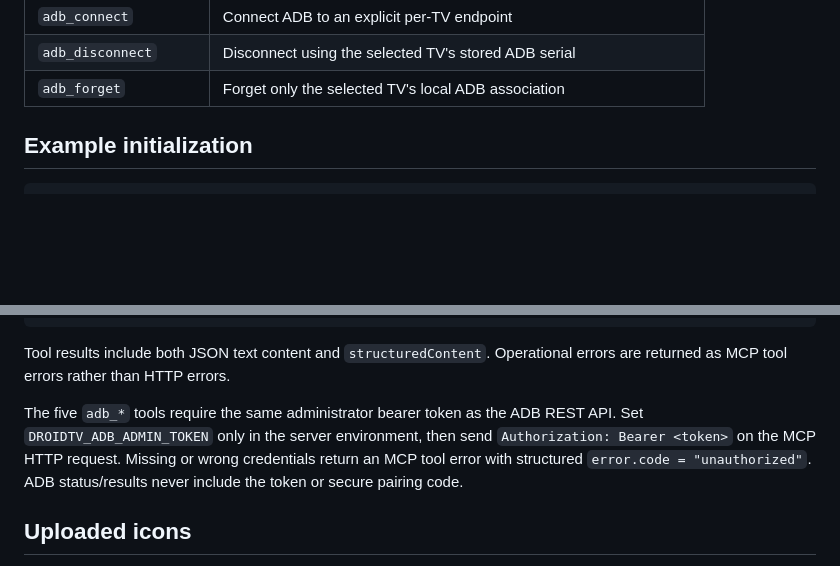
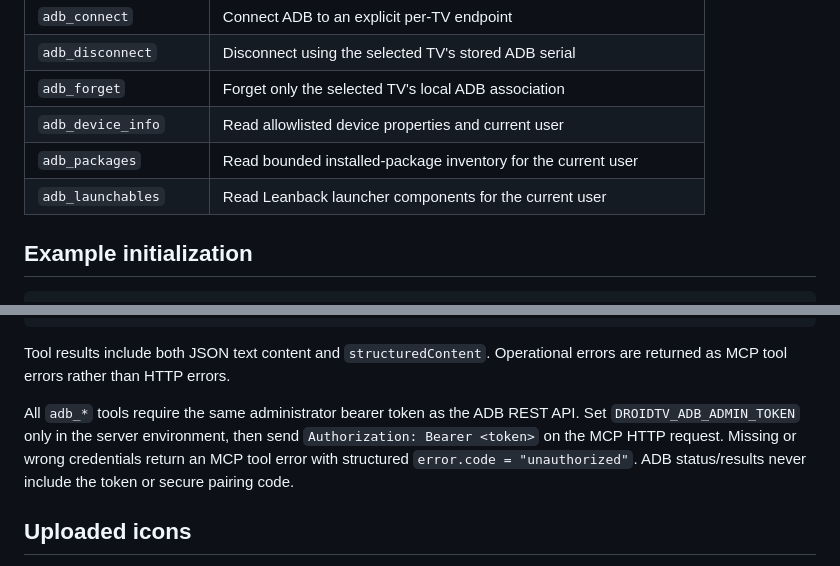
Before and after one commit to vm75/droidtv-remote, a Markdown page: MCP.md, 2 parts joined by grey strips. GitHub-like rendering; blank space fills up the shorter version.

Commit message:
Document ADB inventory MCP tools

```diff
--- a/MCP.md
+++ b/MCP.md
@@ -37,6 +37,9 @@ The endpoint is stateless. It accepts JSON-RPC requests over HTTP `POST`, MCP no
 | `adb_connect` | Connect ADB to an explicit per-TV endpoint |
 | `adb_disconnect` | Disconnect using the selected TV's stored ADB serial |
 | `adb_forget` | Forget only the selected TV's local ADB association |
+| `adb_device_info` | Read allowlisted device properties and current user |
+| `adb_packages` | Read bounded installed-package inventory for the current user |
+| `adb_launchables` | Read Leanback launcher components for the current user |
 
 ## Example initialization
 
@@ -72,7 +75,7 @@ The endpoint is stateless. It accepts JSON-RPC requests over HTTP `POST`, MCP no
 
 Tool results include both JSON text content and `structuredContent`. Operational errors are returned as MCP tool errors rather than HTTP errors.
 
-The five `adb_*` tools require the same administrator bearer token as the ADB REST API. Set `DROIDTV_ADB_ADMIN_TOKEN` only in the server environment, then send `Authorization: Bearer <token>` on the MCP HTTP request. Missing or wrong credentials return an MCP tool error with structured `error.code = "unauthorized"`. ADB status/results never include the token or secure pairing code.
+All `adb_*` tools require the same administrator bearer token as the ADB REST API. Set `DROIDTV_ADB_ADMIN_TOKEN` only in the server environment, then send `Authorization: Bearer <token>` on the MCP HTTP request. Missing or wrong credentials return an MCP tool error with structured `error.code = "unauthorized"`. ADB status/results never include the token or secure pairing code.
 
 ## Uploaded icons
 
```
